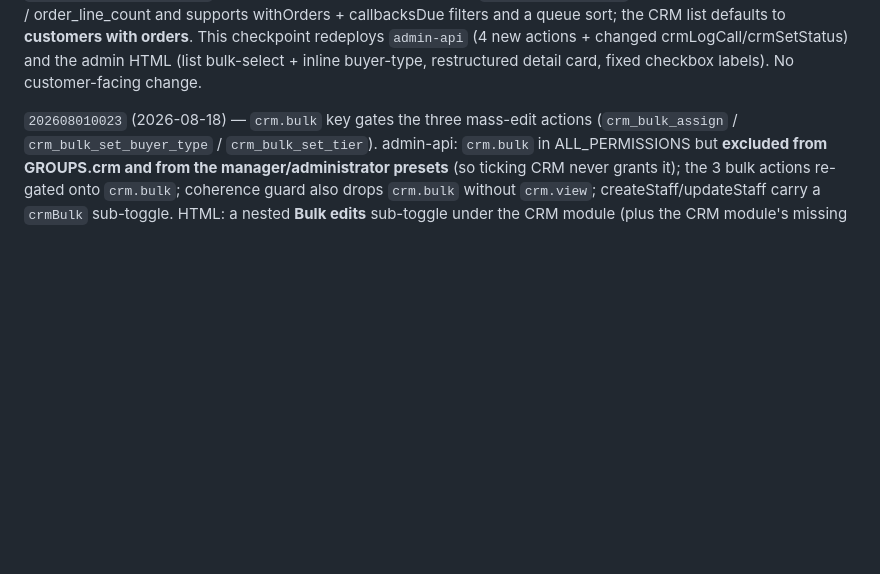
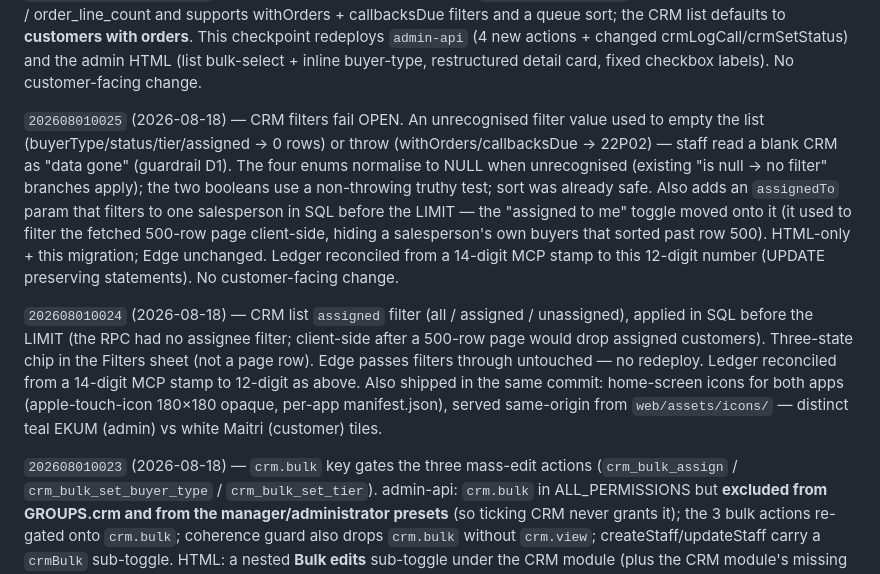
Before and after one commit to tanmaybothra1402/maitri-carnival, a Markdown page: docs/DEPLOY_CARNIVAL.md, the part around the change. Drawn GitHub-style; blank space fills up the shorter version.

Commit message:
docs: register migrations 024 (assigned filter + icons) and 025 (fail-open + assignedTo)
Both ledger versions were reconciled from 14-digit MCP apply_migration stamps to
the house 12-digit scheme via schema_migrations UPDATE preserving statements.

Co-Authored-By: Claude Opus 4.8 <noreply@anthropic.com>

```diff
--- a/docs/DEPLOY_CARNIVAL.md
+++ b/docs/DEPLOY_CARNIVAL.md
@@ -112,6 +112,27 @@ the CRM list defaults to **customers with orders**. This checkpoint redeploys
 `admin-api` (4 new actions + changed crmLogCall/crmSetStatus) and the admin HTML
 (list bulk-select + inline buyer-type, restructured detail card, fixed checkbox
 labels). No customer-facing change.
+
+`202608010025` (2026-08-18) — CRM filters fail OPEN. An unrecognised filter value
+used to empty the list (buyerType/status/tier/assigned → 0 rows) or throw
+(withOrders/callbacksDue → 22P02) — staff read a blank CRM as "data gone"
+(guardrail D1). The four enums normalise to NULL when unrecognised (existing
+"is null → no filter" branches apply); the two booleans use a non-throwing truthy
+test; sort was already safe. Also adds an `assignedTo` param that filters to one
+salesperson in SQL before the LIMIT — the "assigned to me" toggle moved onto it
+(it used to filter the fetched 500-row page client-side, hiding a salesperson's
+own buyers that sorted past row 500). HTML-only + this migration; Edge unchanged.
+Ledger reconciled from a 14-digit MCP stamp to this 12-digit number (UPDATE
+preserving statements). No customer-facing change.
+
+`202608010024` (2026-08-18) — CRM list `assigned` filter (all / assigned /
+unassigned), applied in SQL before the LIMIT (the RPC had no assignee filter;
+client-side after a 500-row page would drop assigned customers). Three-state chip
+in the Filters sheet (not a page row). Edge passes filters through untouched — no
+redeploy. Ledger reconciled from a 14-digit MCP stamp to 12-digit as above.
+Also shipped in the same commit: home-screen icons for both apps (apple-touch-icon
+180×180 opaque, per-app manifest.json), served same-origin from `web/assets/icons/`
+— distinct teal EKUM (admin) vs white Maitri (customer) tiles.
 
 `202608010023` (2026-08-18) — `crm.bulk` key gates the three mass-edit actions
 (`crm_bulk_assign` / `crm_bulk_set_buyer_type` / `crm_bulk_set_tier`). admin-api:
```
